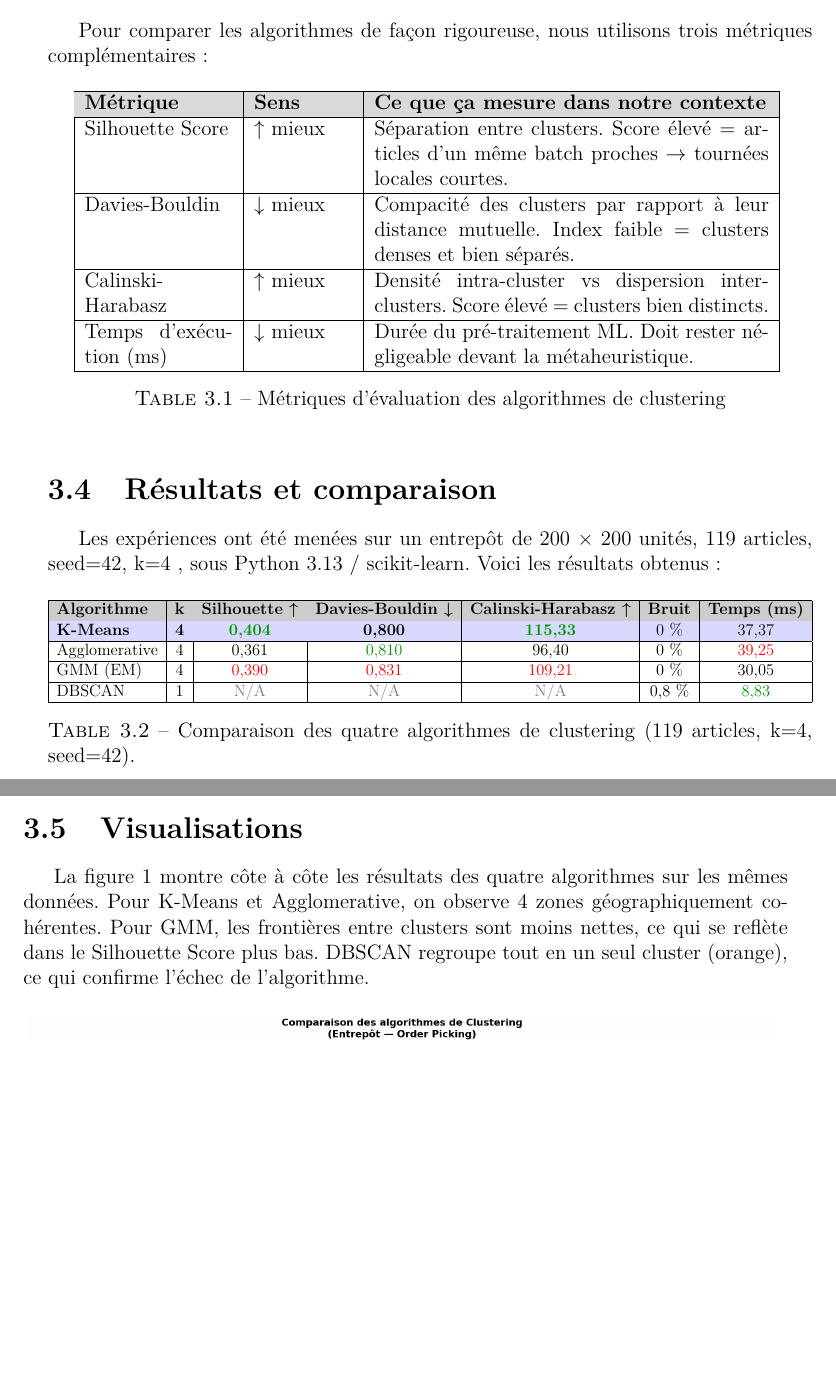
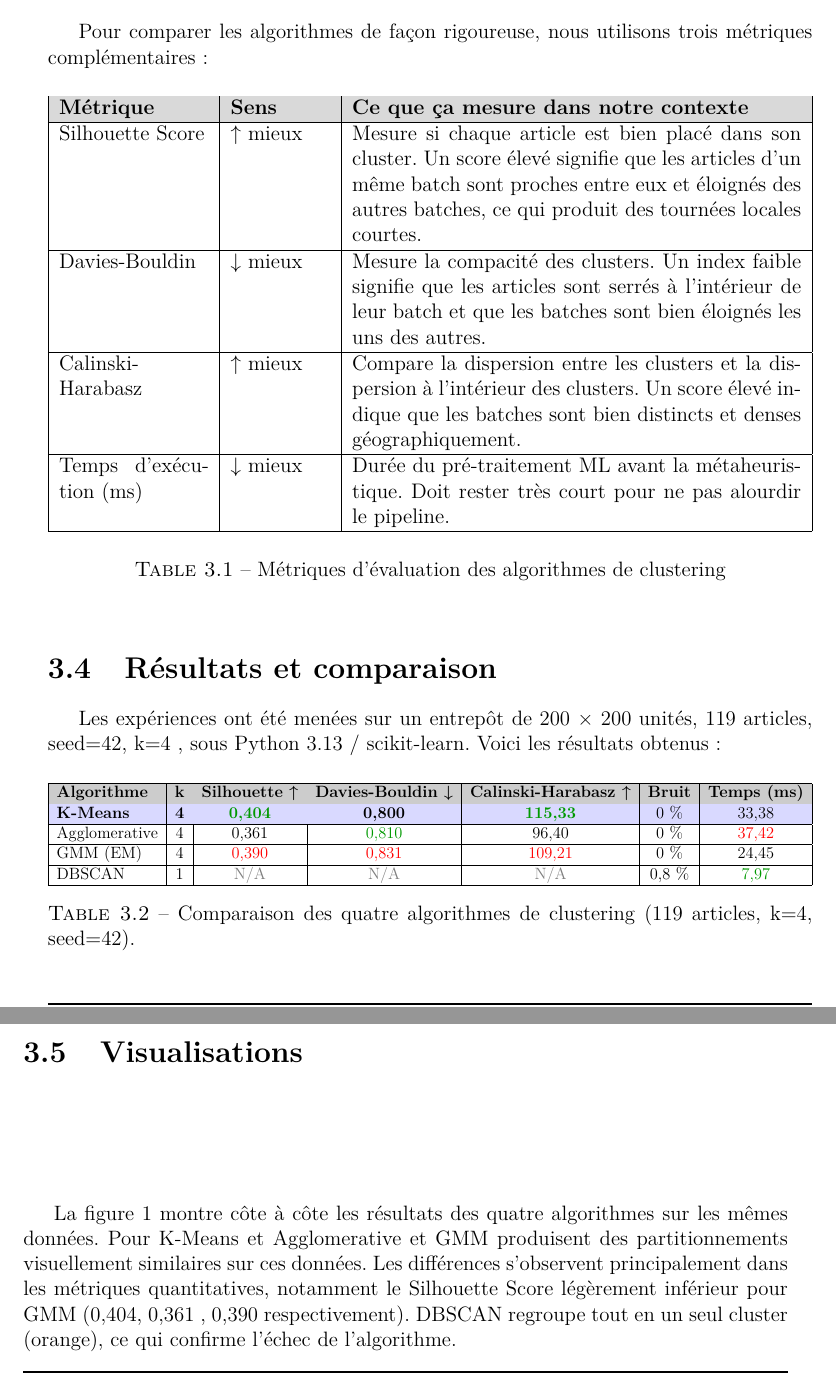
Before and after one commit to kenza-menad/Optimisation-combinatoire, a LaTeX document (src/Template latex memoire M1 (1)/Template latex memoire M1/main.tex): two parts of pages 9 and 10 of 17, joined at a grey line, cut so that both start at the same text, the shorter picture padded with empty space. Compiled offline with pdfLaTeX.

Commit message:
Rapport (amélioration)

```diff
--- a/src/Template latex memoire M1 (1)/Template latex memoire M1/main.tex
+++ b/src/Template latex memoire M1 (1)/Template latex memoire M1/main.tex
@@ -261,20 +261,34 @@ le score est maximal pour $k = 4$ avec un Silhouette Score de 0,404.
 Pour comparer les algorithmes de façon rigoureuse, nous utilisons trois métriques complémentaires :
 \begin{table}[h]
 \centering
-\begin{tabular}{|p{3cm}|p{2cm}|p{8cm}|}
+\resizebox{\textwidth}{!}{%
+\begin{tabular}{|p{3cm}|p{2cm}|p{9cm}|}
 \hline
 \rowcolor{gray!30}
 \textbf{Métrique} & \textbf{Sens} & \textbf{Ce que ça mesure dans notre contexte} \\
 \hline
-Silhouette Score & $\uparrow$ mieux & Séparation entre clusters. Score élevé = articles d'un même batch proches $\rightarrow$ tournées locales courtes. \\
+Silhouette Score & $\uparrow$ mieux &
+Mesure si chaque article est bien placé dans son cluster.
+Un score élevé signifie que les articles d'un même batch
+sont proches entre eux et éloignés des autres batches,
+ce qui produit des tournées locales courtes. \\
 \hline
-Davies-Bouldin & $\downarrow$ mieux & Compacité des clusters par rapport à leur distance mutuelle. Index faible = clusters denses et bien séparés. \\
+Davies-Bouldin & $\downarrow$ mieux &
+Mesure la compacité des clusters. Un index faible signifie
+que les articles sont serrés à l'intérieur de leur batch
+et que les batches sont bien éloignés les uns des autres. \\
 \hline
-Calinski-Harabasz & $\uparrow$ mieux & Densité intra-cluster vs dispersion inter-clusters. Score élevé = clusters bien distincts. \\
+Calinski-Harabasz & $\uparrow$ mieux &
+Compare la dispersion entre les clusters et la dispersion
+à l'intérieur des clusters. Un score élevé indique que
+les batches sont bien distincts et denses géographiquement. \\
 \hline
-Temps d'exécution (ms) & $\downarrow$ mieux & Durée du pré-traitement ML. Doit rester négligeable devant la métaheuristique. \\
+Temps d'exécution (ms) & $\downarrow$ mieux &
+Durée du pré-traitement ML avant la métaheuristique.
+Doit rester très court pour ne pas alourdir le pipeline. \\
 \hline
-\end{tabular}
+\end{tabular}%
+}
 \caption{Métriques d'évaluation des algorithmes de clustering}
 \label{tab:metriques}
 \end{table}
@@ -290,13 +304,14 @@ Les expériences ont été menées sur un entrepôt de 200 × 200 unités, 119 a
 \textbf{Algorithme} & \textbf{k} & \textbf{Silhouette ↑} & \textbf{Davies-Bouldin ↓} & \textbf{Calinski-Harabasz ↑} & \textbf{Bruit} & \textbf{Temps (ms)} \\
 \hline
 \rowcolor{blue!15}
-\textbf{K-Means} & \textbf{4} & \textcolor{green!60!black}{\textbf{0,404}} & \textbf{0,800} & \textcolor{green!60!black}{\textbf{115,33}} & 0 \% & 37,37 \\
+\textbf{K-Means} & \textbf{4} & \textcolor{green!60!black}{\textbf{0,404}} & \textbf{0,800} & \textcolor{green!60!black}{\textbf{115,33}} & 0 \% & 33,38
+ \\
 \hline
-Agglomerative & 4 & 0,361 & \textcolor{green!60!black}{0,810} & 96,40 & 0 \% & \textcolor{red}{39,25} \\
+Agglomerative & 4 & 0,361 & \textcolor{green!60!black}{0,810} & 96,40 & 0 \% & \textcolor{red}{37,42} \\
 \hline
-GMM (EM) & 4 & \textcolor{red}{0,390} & \textcolor{red}{0,831} & \textcolor{red}{109,21} & 0 \% & 30,05 \\
+GMM (EM) & 4 & \textcolor{red}{0,390} & \textcolor{red}{0,831} & \textcolor{red}{109,21} & 0 \% & 24,45\\
 \hline
-DBSCAN & 1 & \textcolor{gray}{N/A} & \textcolor{gray}{N/A} & \textcolor{gray}{N/A} & 0,8 \% & \textcolor{green!60!black}{8,83} \\
+DBSCAN & 1 & \textcolor{gray}{N/A} & \textcolor{gray}{N/A} & \textcolor{gray}{N/A} & 0,8 \% & \textcolor{green!60!black}{7,97} \\
 \hline
 \end{tabular}%
 }
@@ -315,7 +330,7 @@ DBSCAN & 1 & \textcolor{gray}{N/A} & \textcolor{gray}{N/A} & \textcolor{gray}{N/
 \item \textbf{DBSCAN a échoué dans cette configuration :} il n'a trouvé qu'un seul cluster (k=1), regroupant tous les articles en un seul batch, ce qui rend son utilisation impossible pour notre pipeline. Ce résultat illustre une limitation connue de DBSCAN : sa sensibilité au paramètre eps. Avec une distribution uniforme des articles, la densité est homogène sur tout l'entrepôt, rendant difficile la détection de zones denses distinctes.
 \end{itemize}
 \section{Visualisations}
-La figure 1 montre côte à côte les résultats des quatre algorithmes sur les mêmes données. Pour K-Means et Agglomerative, on observe 4 zones géographiquement cohérentes. Pour GMM, les frontières entre clusters sont moins nettes, ce qui se reflète dans le Silhouette Score plus bas. DBSCAN regroupe tout en un seul cluster (orange), ce qui confirme l'échec de l'algorithme.
+La figure 1 montre côte à côte les résultats des quatre algorithmes sur les mêmes données. Pour K-Means et Agglomerative et GMM  produisent des partitionnements visuellement similaires sur ces données. Les différences s'observent principalement dans les métriques quantitatives, notamment le Silhouette Score légèrement inférieur pour GMM (0,404, 0,361 , 0,390 respectivement). DBSCAN regroupe tout en un seul cluster (orange), ce qui confirme l'échec de l'algorithme.
 \begin{figure}[H]
     \centering
     \includegraphics[width=0.98\linewidth]{../../ml/fig1_comparaison_clusterings.png}
```
Also changed, not shown: src/ml/tableau_comparaison_ml.csv (+4 -4 lines), out/main.pdf, src/ml/fig1_comparaison_clusterings.png, src/ml/fig2_metriques_comparaison.png, src/Template latex memoire M1 (1)/Template latex memoire M1/main.tex (16 more changed lines), 4 other files.
